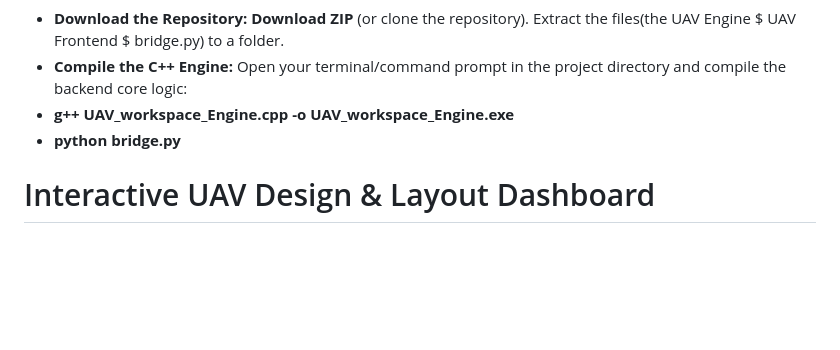
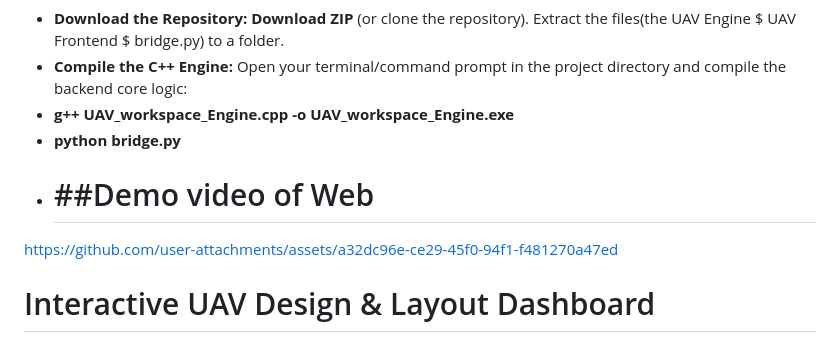
Before and after one commit to KhushiPandey04/UAV-Design-Schematic-Engine, a Markdown page: README.md, the part around the change. Rendered like a GitHub page; blank space fills up the shorter version.

```diff
--- a/README.md
+++ b/README.md
@@ -9,6 +9,8 @@ An interactive aerospace engineering dashboard designed for live UAV layout trac
  * **Compile the C++ Engine:** Open your terminal/command prompt in the project directory and compile the backend core logic:
  * **g++ UAV_workspace_Engine.cpp -o UAV_workspace_Engine.exe**
   * **python bridge.py**
+  * # ##Demo video of Web
+   https://github.com/user-attachments/assets/a32dc96e-ce29-45f0-94f1-f481270a47ed
 # Interactive UAV Design & Layout Dashboard
 # Dynamic Control Vectors (Interactive Sliders)
 *The dashboard features real-time control inputs mapped via JavaScript event hooks:
```
